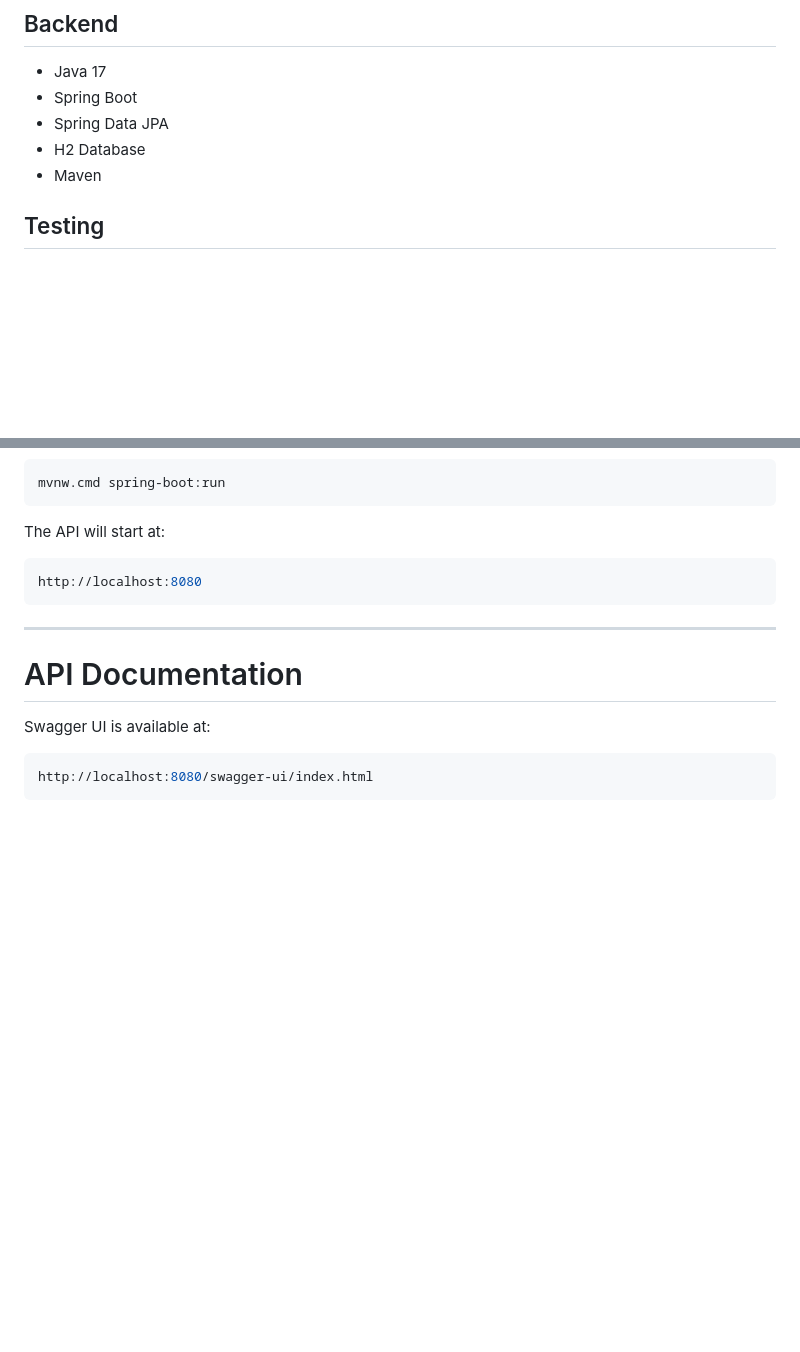
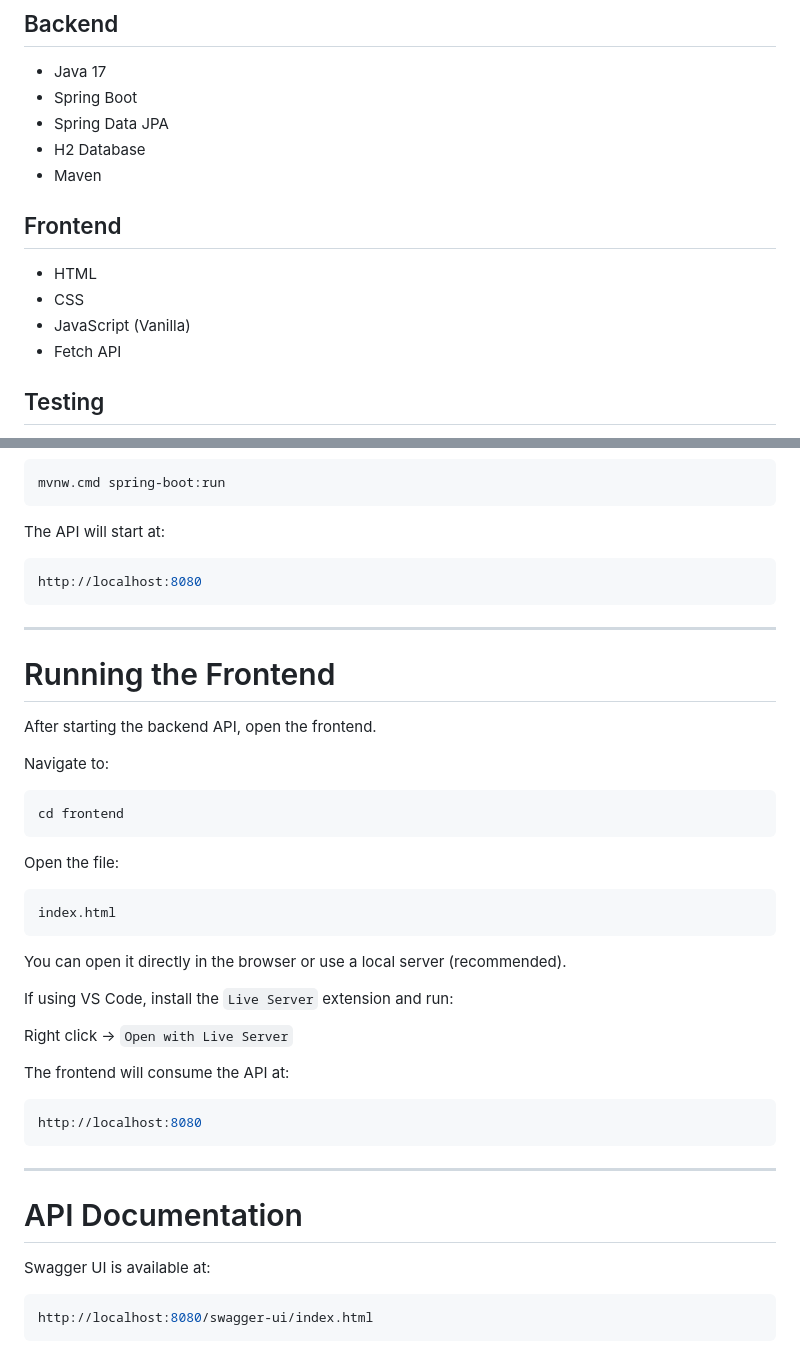
Before and after one commit to ChristianSPires/ticket-system-fullstack, a Markdown page: README.md, 2 parts joined by grey strips. GitHub-like rendering; blank space fills up the shorter version.

````diff
--- a/README.md
+++ b/README.md
@@ -15,6 +15,13 @@ The system allows managing technical support tickets.
 - Spring Data JPA
 - H2 Database
 - Maven
+
+## Frontend
+
+- HTML
+- CSS
+- JavaScript (Vanilla)
+- Fetch API
 
 ## Testing
 
@@ -123,6 +131,36 @@ mvnw.cmd spring-boot:run
 ```
 
 The API will start at:
+
+```bash
+http://localhost:8080
+```
+
+---
+
+# Running the Frontend
+
+After starting the backend API, open the frontend.
+
+Navigate to:
+
+```bash
+cd frontend
+```
+
+Open the file:
+
+```bash
+index.html
+```
+
+You can open it directly in the browser or use a local server (recommended).
+
+If using VS Code, install the `Live Server` extension and run:
+
+Right click → `Open with Live Server`
+
+The frontend will consume the API at:
 
 ```bash
 http://localhost:8080
````
Also changed, not shown: other parts of README.md (+47 -46 lines).
